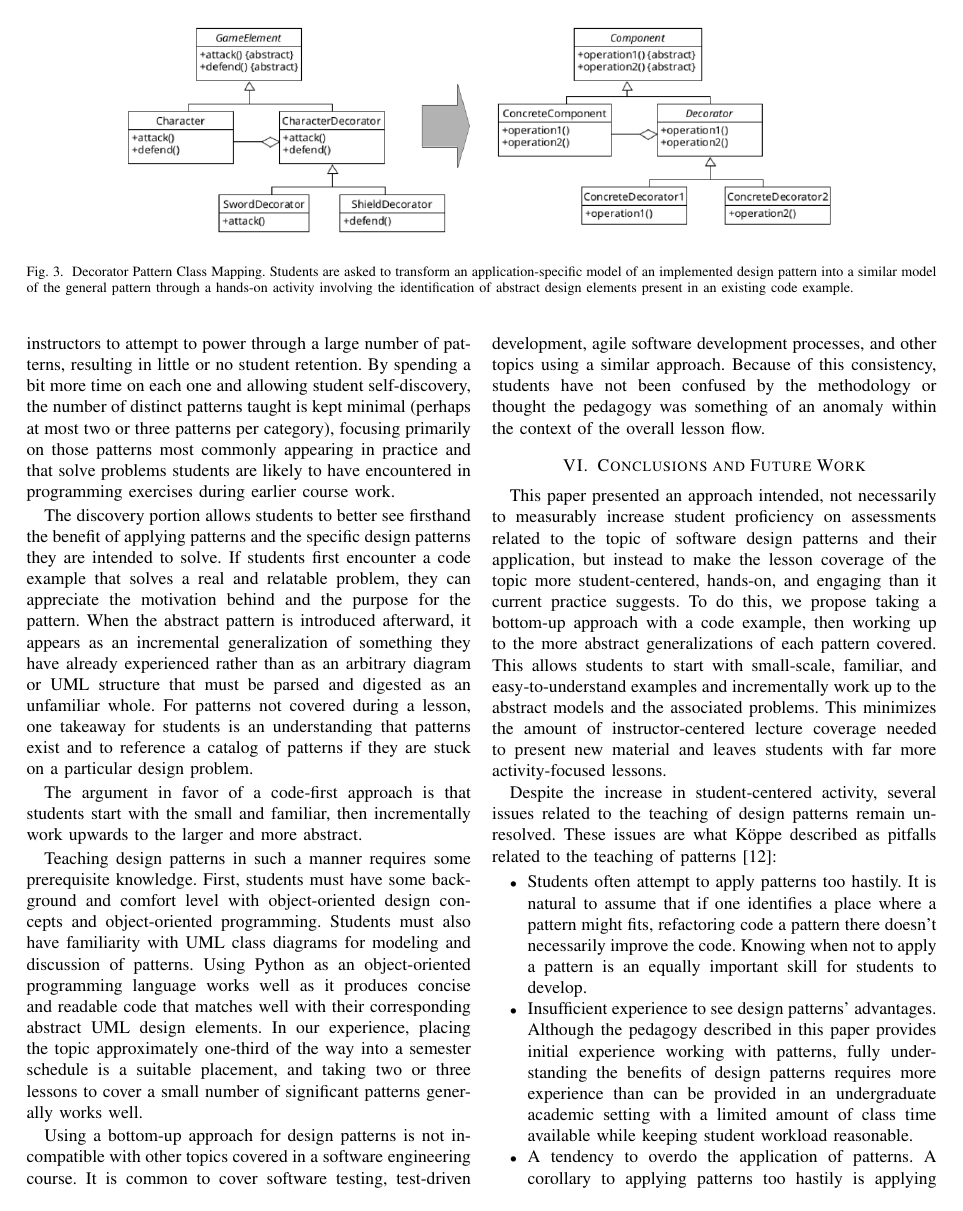
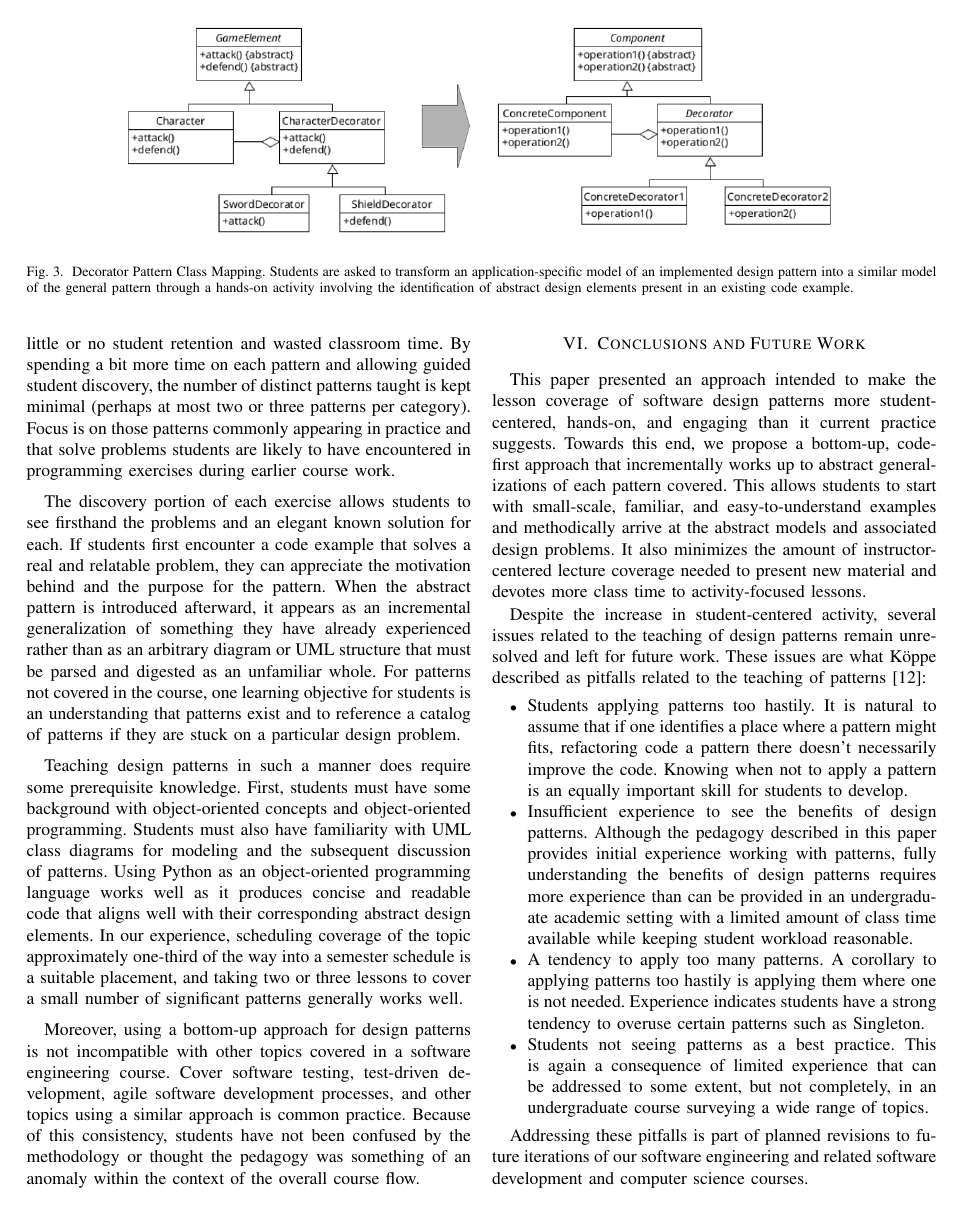
Before and after one commit to jhemmes65/rmccsc2026paper, a LaTeX paper (paper.tex): page 4 of 5. Compiled offline with pdfLaTeX.

Commit message:
more wordsmithing

```diff
--- a/paper.tex
+++ b/paper.tex
@@ -109,27 +109,25 @@ This work is not intended to necessarily increase student proficiency in underst
 
-With a more methodical approach, this methodology also prevents one of the most common problems instructors face when covering design patterns: trying to cover too many. Needless to say, one cannot, and would never wish to, teach a large number of patterns. However, one common pitfall is for instructors to attempt to power through a large number of patterns, resulting in little or no student retention. By spending a bit more time on each one and allowing student self-discovery, the number of distinct patterns taught is kept minimal (perhaps at most two or three patterns per category), focusing primarily on those patterns most commonly appearing in practice and that solve problems students are likely to have encountered in programming exercises during earlier course work.
+This methodology also prevents one of the most common problems instructors face when covering design patterns: trying to cover too many. Needless to say, it is infeasible to teach a large number of patterns regardless of pedagogy. However, doing so is a pitfall that often occurs, resulting in little or no student retention and wasted classroom time. By spending a bit more time on each pattern and allowing guided student discovery, the number of distinct patterns taught is kept minimal (perhaps at most two or three patterns per category). Focus is on those patterns commonly appearing in practice and that solve problems students are likely to have encountered in programming exercises during earlier course work.
 
-The discovery portion allows students to better see firsthand the benefit of applying patterns and the specific design patterns they are intended to solve. If students first encounter a code example that solves a real and relatable problem, they can appreciate the motivation behind and the purpose for the pattern. When the abstract pattern is introduced afterward, it appears as an incremental generalization of something they have already experienced rather than as an arbitrary diagram or UML structure that must be parsed and digested as an unfamiliar whole. For patterns not covered during a lesson, one takeaway for students is an understanding that patterns exist and to reference a catalog of patterns if they are stuck on a particular design problem.
+The discovery portion of each exercise allows students to see firsthand the problems and an elegant known solution for each. If students first encounter a code example that solves a real and relatable problem, they can appreciate the motivation behind and the purpose for the pattern. When the abstract pattern is introduced afterward, it appears as an incremental generalization of something they have already experienced rather than as an arbitrary diagram or UML structure that must be parsed and digested as an unfamiliar whole. For patterns not covered in the course, one learning objective for students is an understanding that patterns exist and to reference a catalog of patterns if they are stuck on a particular design problem.
 
-The argument in favor of a code-first approach is that students start with the small and familiar, then incrementally work upwards to the larger and more abstract.
+Teaching design patterns in such a manner does require some prerequisite knowledge. First, students must have some background with object-oriented concepts and object-oriented programming. Students must also have familiarity with UML class diagrams for modeling and the subsequent discussion of patterns.  Using Python as an object-oriented programming language works well as it produces concise and readable code that aligns well with their corresponding abstract design elements. In our experience, scheduling coverage of the topic approximately one-third of the way into a semester schedule is a suitable placement, and taking two or three lessons to cover a small number of significant patterns generally works well.
 
-Teaching design patterns in such a manner requires some prerequisite knowledge. First, students must have some background and comfort level with object-oriented design concepts and object-oriented programming. Students must also have familiarity with UML class diagrams for modeling and discussion of patterns.  Using Python as an object-oriented programming language works well as it produces concise and readable code that matches well with their corresponding abstract UML design elements. In our experience, placing the topic approximately one-third of the way into a semester schedule is a suitable placement, and taking two or three lessons to cover a small number of significant patterns generally works well.
-
-Using a bottom-up approach for design patterns is not incompatible with other topics covered in a software engineering course. It is common to cover software testing, test-driven development, agile software development processes, and other topics using a similar approach. Because of this consistency, students have not been confused by the methodology or thought the pedagogy was something of an anomaly within the context of the overall lesson flow.
+Moreover, using a bottom-up approach for design patterns is not incompatible with other topics covered in a software engineering course. Cover software testing, test-driven development, agile software development processes, and other topics using a similar approach is common practice. Because of this consistency, students have not been confused by the methodology or thought the pedagogy was something of an anomaly within the context of the overall course flow.
 
 \section{Conclusions and Future Work}
 
-This paper presented an approach intended, not necessarily to measurably increase student proficiency on assessments related to the topic of software design patterns and their application, but instead to make the lesson coverage of the topic more student-centered, hands-on, and engaging than it current practice suggests. To do this, we propose taking a bottom-up approach with a code example, then working up to the more abstract generalizations of each pattern covered. This allows students to start with small-scale, familiar, and easy-to-understand examples and incrementally work up to the abstract models and the associated problems. This minimizes the amount of instructor-centered lecture coverage needed to present new material and leaves students with far more activity-focused lessons.
+This paper presented an approach intended to make the lesson coverage of software design patterns more student-centered, hands-on, and engaging than it current practice suggests. Towards this end, we propose a bottom-up, code-first approach that incrementally works up to abstract generalizations of each pattern covered. This allows students to start with small-scale, familiar, and easy-to-understand examples and methodically arrive at the abstract models and associated design problems. It also minimizes the amount of instructor-centered lecture coverage needed to present new material and devotes more class time to activity-focused lessons.
 
-Despite the increase in student-centered activity, several issues related to the teaching of design patterns remain unresolved. These issues are what Köppe described as pitfalls related to the teaching of patterns~\cite{koppe2011}:
+Despite the increase in student-centered activity, several issues related to the teaching of design patterns remain unresolved and left for future work. These issues are what Köppe described as pitfalls related to the teaching of patterns~\cite{koppe2011}:
 \begin{itemize}
-\item Students often attempt to apply patterns too hastily. It is natural to assume that if one identifies a place where a pattern might fits, refactoring code a pattern there doesn't necessarily improve the code. Knowing when not to apply a pattern is an equally important skill for students to develop.
-\item Insufficient experience to see design patterns' advantages. Although the pedagogy described in this paper provides initial experience working with patterns, fully understanding the benefits of design patterns requires more experience than can be provided in an undergraduate academic setting with a limited amount of class time available while keeping student workload reasonable.
-\item A tendency to overdo the application of patterns. A corollary to applying patterns too hastily is applying patterns where they are not needed at all. In our experience, students have a strong tendency to overuse certain patterns such as Singleton.
-\item Students do not necessarily see patterns as a best practice. This is again a consequence of limited experience that can be addressed somewhat, but not fully, in an undergraduate course.
+\item Students applying patterns too hastily. It is natural to assume that if one identifies a place where a pattern might fits, refactoring code a pattern there doesn't necessarily improve the code. Knowing when not to apply a pattern is an equally important skill for students to develop.
+\item Insufficient experience to see the benefits of design patterns. Although the pedagogy described in this paper provides initial experience working with patterns, fully understanding the benefits of design patterns requires more experience than can be provided in an undergraduate academic setting with a limited amount of class time available while keeping student workload reasonable.
+\item A tendency to apply too many patterns. A corollary to applying patterns too hastily is applying them where one is not needed. Experience indicates students have a strong tendency to overuse certain patterns such as Singleton.
+\item Students not seeing patterns as a best practice. This is again a consequence of limited experience that can be addressed to some extent, but not completely, in an undergraduate course surveying a wide range of topics.
 \end{itemize}
 
-All of these pitfalls are topics to be addressed in future iterations of our software engineering and related software development and computer science courses.
+Addressing these pitfalls is part of planned revisions to future iterations of our software engineering and related software development and computer science courses.
 
 \pagebreak
 
```
Also changed, not shown: paper.pdf, paper.tex (12 more changed lines).
